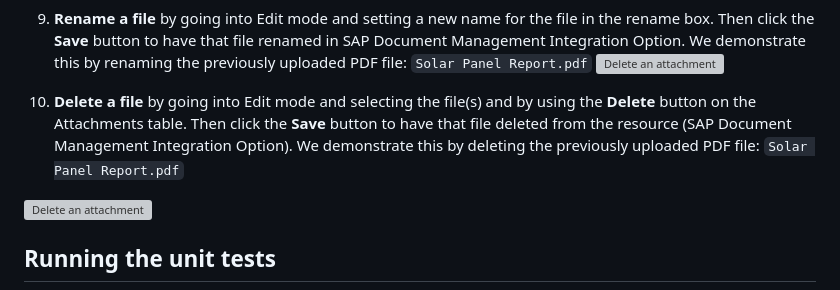
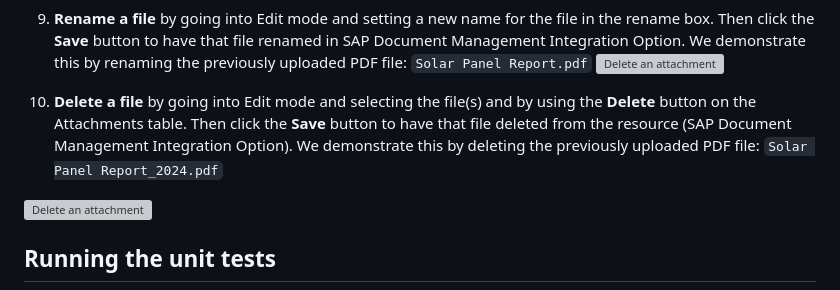
Before and after one commit to cap-js/sdm, a Markdown page: README.md, the part around the change. GitHub-like rendering; grey boxes are pictures that could not be loaded.

```diff
--- a/README.md
+++ b/README.md
@@ -135,7 +135,7 @@ For using SAP Document Management Service to store attachments, use the instance
 9. **Rename a file** by going into Edit mode and setting a new name for the file in the rename box. Then click the **Save** button to have that file renamed in SAP Document Management Integration Option. We demonstrate this by renaming the previously uploaded PDF file: `Solar Panel Report.pdf`
    <img width="1300" alt="Delete an attachment" style="border-radius:0.5rem;" src="etc/rename.gif">
 
-10. **Delete a file** by going into Edit mode and selecting the file(s) and by using the **Delete** button on the Attachments table. Then click the **Save** button to have that file deleted from the resource (SAP Document Management Integration Option). We demonstrate this by deleting the previously uploaded PDF file: `Solar Panel Report.pdf`
+10. **Delete a file** by going into Edit mode and selecting the file(s) and by using the **Delete** button on the Attachments table. Then click the **Save** button to have that file deleted from the resource (SAP Document Management Integration Option). We demonstrate this by deleting the previously uploaded PDF file: `Solar Panel Report_2024.pdf`
    <img width="1300" alt="Delete an attachment" style="border-radius:0.5rem;" src="etc/delete.gif">
 
 ## Running the unit tests
```
